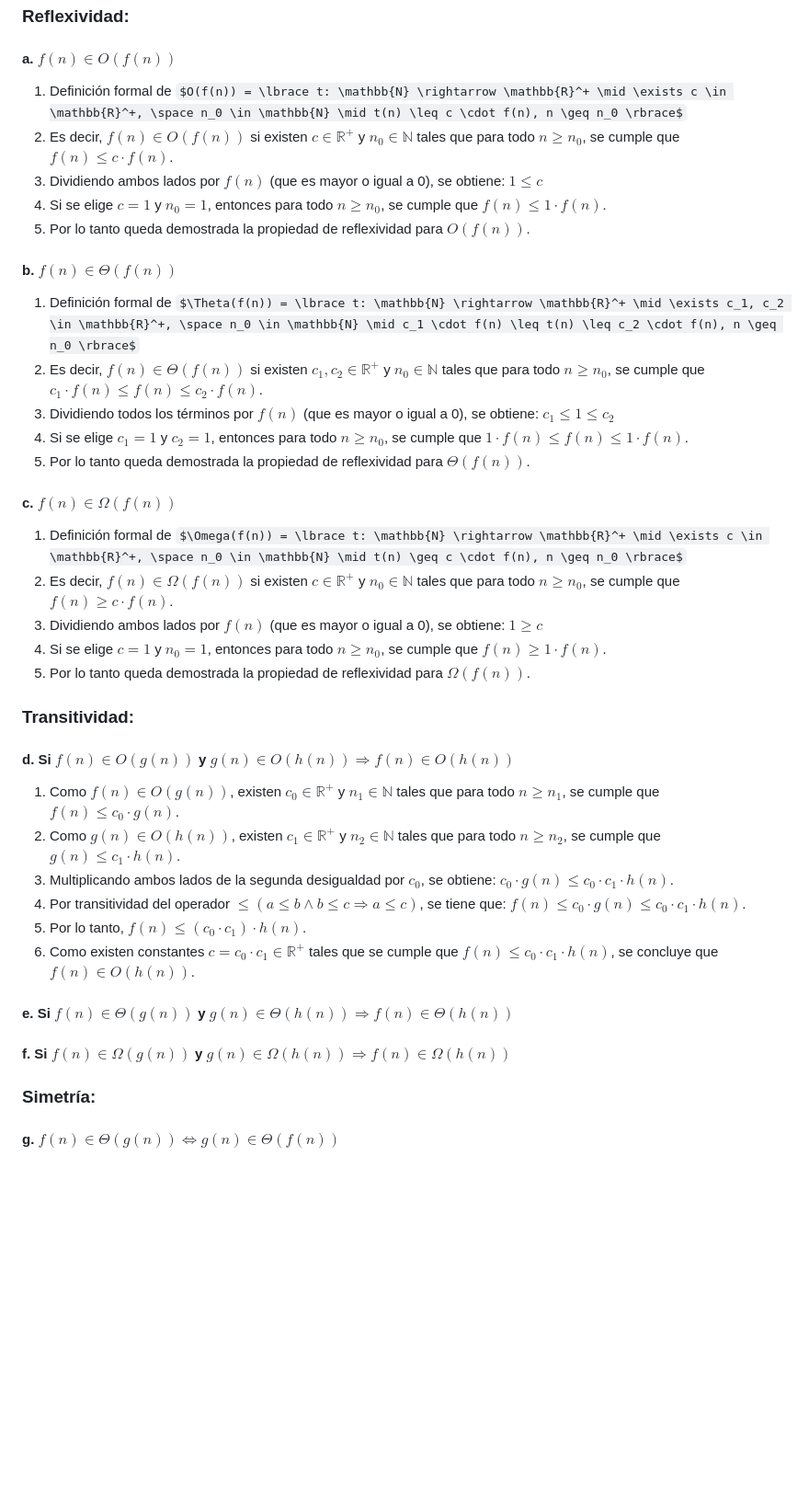
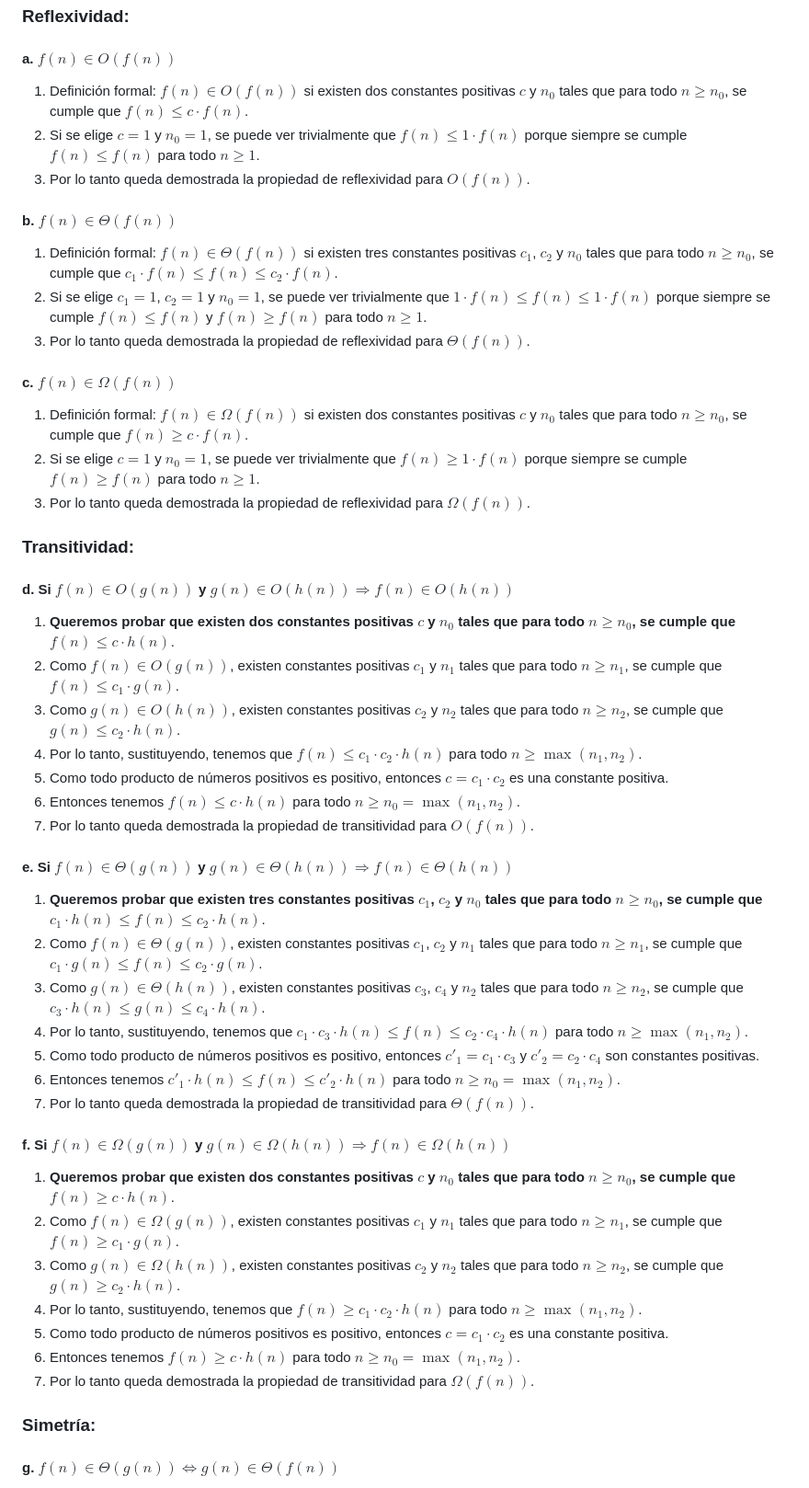
Before and after one commit to JuanCruzCB/Computabilidad-y-Complejidad, a Markdown page: Práctica/6/6. Asintótica.md, the part around one of its changes. Shown at 92% size. GitHub-like rendering; some formulas as TeX source; blank space fills up the shorter version.

Commit message:
Termino práctica 6.

```diff
--- a/Práctica/6/6. Asintótica.md
+++ b/Práctica/6/6. Asintótica.md
@@ -135,42 +135,53 @@ Definición de polinomio de grado $m$: $p(n) = a_m n^m + a_{m-1} n^{m-1} + ... +
 
 #### a. $f(n) \in O(f(n))$
 
-1. Definición formal de $O(f(n)) = \lbrace t: \mathbb{N} \rightarrow \mathbb{R}^+ \mid \exists c \in \mathbb{R}^+, \space n_0 \in \mathbb{N} \mid t(n) \leq c \cdot f(n), n \geq n_0 \rbrace$
-2. Es decir, $f(n) \in O(f(n))$ si existen $c \in \mathbb{R}^+$ y $n_0 \in \mathbb{N}$ tales que para todo $n \geq n_0$, se cumple que $f(n) \leq c \cdot f(n)$.
-3. Dividiendo ambos lados por $f(n)$ (que es mayor o igual a 0), se obtiene: $1 \leq c$
-4. Si se elige $c = 1$ y $n_0 = 1$, entonces para todo $n \geq n_0$, se cumple que $f(n) \leq 1 \cdot f(n)$.
-5. Por lo tanto queda demostrada la propiedad de reflexividad para $O(f(n))$.
+1. Definición formal: $f(n) \in O(f(n))$ si existen dos constantes positivas $c$ y $n_0$ tales que para todo $n \geq n_0$, se cumple que $f(n) \leq c \cdot f(n)$.
+2. Si se elige $c = 1$ y $n_0 = 1$, se puede ver trivialmente que $f(n) \leq 1 \cdot f(n)$ porque siempre se cumple $f(n) \leq f(n)$ para todo $n \geq 1$.
+3. Por lo tanto queda demostrada la propiedad de reflexividad para $O(f(n))$.
 
 #### b. $f(n) \in \Theta(f(n))$
 
-1. Definición formal de $\Theta(f(n)) = \lbrace t: \mathbb{N} \rightarrow \mathbb{R}^+ \mid \exists c_1, c_2 \in \mathbb{R}^+, \space n_0 \in \mathbb{N} \mid c_1 \cdot f(n) \leq t(n) \leq c_2 \cdot f(n), n \geq n_0 \rbrace$
-2. Es decir, $f(n) \in \Theta(f(n))$ si existen $c_1, c_2 \in \mathbb{R}^+$ y $n_0 \in \mathbb{N}$ tales que para todo $n \geq n_0$, se cumple que $c_1 \cdot f(n) \leq f(n) \leq c_2 \cdot f(n)$.
-3. Dividiendo todos los términos por $f(n)$ (que es mayor o igual a 0), se obtiene: $c_1 \leq 1 \leq c_2$
-4. Si se elige $c_1 = 1$ y $c_2 = 1$, entonces para todo $n \geq n_0$, se cumple que $1 \cdot f(n) \leq f(n) \leq 1 \cdot f(n)$.
-5. Por lo tanto queda demostrada la propiedad de reflexividad para $\Theta(f(n))$.
+1. Definición formal: $f(n) \in \Theta(f(n))$ si existen tres constantes positivas $c_1$, $c_2$ y $n_0$ tales que para todo $n \geq n_0$, se cumple que $c_1 \cdot f(n) \leq f(n) \leq c_2 \cdot f(n)$.
+2. Si se elige $c_1 = 1$, $c_2 = 1$ y $n_0 = 1$, se puede ver trivialmente que $1 \cdot f(n) \leq f(n) \leq 1 \cdot f(n)$ porque siempre se cumple $f(n) \leq f(n)$ y $f(n) \geq f(n)$ para todo $n \geq 1$.
+3. Por lo tanto queda demostrada la propiedad de reflexividad para $\Theta(f(n))$.
 
 #### c. $f(n) \in \Omega(f(n))$
 
-1. Definición formal de $\Omega(f(n)) = \lbrace t: \mathbb{N} \rightarrow \mathbb{R}^+ \mid \exists c \in \mathbb{R}^+, \space n_0 \in \mathbb{N} \mid t(n) \geq c \cdot f(n), n \geq n_0 \rbrace$
-2. Es decir, $f(n) \in \Omega(f(n))$ si existen $c \in \mathbb{R}^+$ y $n_0 \in \mathbb{N}$ tales que para todo $n \geq n_0$, se cumple que $f(n) \geq c \cdot f(n)$.
-3. Dividiendo ambos lados por $f(n)$ (que es mayor o igual a 0), se obtiene: $1 \geq c$
-4. Si se elige $c = 1$ y $n_0 = 1$, entonces para todo $n \geq n_0$, se cumple que $f(n) \geq 1 \cdot f(n)$.
-5. Por lo tanto queda demostrada la propiedad de reflexividad para $\Omega(f(n))$.
+1. Definición formal: $f(n) \in \Omega(f(n))$ si existen dos constantes positivas $c$ y $n_0$ tales que para todo $n \geq n_0$, se cumple que $f(n) \geq c \cdot f(n)$.
+2. Si se elige $c = 1$ y $n_0 = 1$, se puede ver trivialmente que $f(n) \geq 1 \cdot f(n)$ porque siempre se cumple $f(n) \geq f(n)$ para todo $n \geq 1$.
+3. Por lo tanto queda demostrada la propiedad de reflexividad para $\Omega(f(n))$.
 
 ### Transitividad:
 
 #### d. Si $f(n) \in O(g(n))$ y $g(n) \in O(h(n)) \Rightarrow f(n) \in O(h(n))$
 
-1. Como $f(n) \in O(g(n))$, existen $c_0 \in \mathbb{R}^+$ y $n_1 \in \mathbb{N}$ tales que para todo $n \geq n_1$, se cumple que $f(n) \leq c_0 \cdot g(n)$.
-2. Como $g(n) \in O(h(n))$, existen $c_1 \in \mathbb{R}^+$ y $n_2 \in \mathbb{N}$ tales que para todo $n \geq n_2$, se cumple que $g(n) \leq c_1 \cdot h(n)$.
-3. Multiplicando ambos lados de la segunda desigualdad por $c_0$, se obtiene: $c_0 \cdot g(n) \leq c_0 \cdot c_1 \cdot h(n)$.
-4. Por transitividad del operador $\leq (a \leq b \land b \leq c \Rightarrow a \leq c)$, se tiene que: $f(n) \leq c_0 \cdot g(n) \leq c_0 \cdot c_1 \cdot h(n)$.
-5. Por lo tanto, $f(n) \leq (c_0 \cdot c_1) \cdot h(n)$.
-6. Como existen constantes $c = c_0 \cdot c_1 \in \mathbb{R}^+$ tales que se cumple que $f(n) \leq c_0 \cdot c_1 \cdot h(n)$, se concluye que $f(n) \in O(h(n))$.
+1. **Queremos probar que existen dos constantes positivas $c$ y $n_0$ tales que para todo $n \geq n_0$, se cumple que $f(n) \leq c \cdot h(n)$**.
+2. Como $f(n) \in O(g(n))$, existen constantes positivas $c_1$ y $n_1$ tales que para todo $n \geq n_1$, se cumple que $f(n) \leq c_1 \cdot g(n)$.
+3. Como $g(n) \in O(h(n))$, existen constantes positivas $c_2$ y $n_2$ tales que para todo $n \geq n_2$, se cumple que $g(n) \leq c_2 \cdot h(n)$.
+4. Por lo tanto, sustituyendo, tenemos que $f(n) \leq c_1 \cdot c_2 \cdot h(n)$ para todo $n \geq \max(n_1, n_2)$.
+5. Como todo producto de números positivos es positivo, entonces $c = c_1 \cdot c_2$ es una constante positiva.
+6. Entonces tenemos $f(n) \leq c \cdot h(n)$ para todo $n \geq n_0 = \max(n_1, n_2)$.
+7. Por lo tanto queda demostrada la propiedad de transitividad para $O(f(n))$.
 
 #### e. Si $f(n) \in \Theta(g(n))$ y $g(n) \in \Theta(h(n)) \Rightarrow f(n) \in \Theta(h(n))$
 
+1. **Queremos probar que existen tres constantes positivas $c_1$, $c_2$ y $n_0$ tales que para todo $n \geq n_0$, se cumple que $c_1 \cdot h(n) \leq f(n) \leq c_2 \cdot h(n)$**.
+2. Como $f(n) \in \Theta(g(n))$, existen constantes positivas $c_1$, $c_2$ y $n_1$ tales que para todo $n \geq n_1$, se cumple que $c_1 \cdot g(n) \leq f(n) \leq c_2 \cdot g(n)$.
+3. Como $g(n) \in \Theta(h(n))$, existen constantes positivas $c_3$, $c_4$ y $n_2$ tales que para todo $n \geq n_2$, se cumple que $c_3 \cdot h(n) \leq g(n) \leq c_4 \cdot h(n)$.
+4. Por lo tanto, sustituyendo, tenemos que $c_1 \cdot c_3 \cdot h(n) \leq f(n) \leq c_2 \cdot c_4 \cdot h(n)$ para todo $n \geq \max(n_1, n_2)$.
+5. Como todo producto de números positivos es positivo, entonces $c'_1 = c_1 \cdot c_3$ y $c'_2 = c_2 \cdot c_4$ son constantes positivas.
+6. Entonces tenemos $c'_1 \cdot h(n) \leq f(n) \leq c'_2 \cdot h(n)$ para todo $n \geq n_0 = \max(n_1, n_2)$.
+7. Por lo tanto queda demostrada la propiedad de transitividad para $\Theta(f(n))$.
+
 #### f. Si $f(n) \in \Omega(g(n))$ y $g(n) \in \Omega(h(n)) \Rightarrow f(n) \in \Omega(h(n))$
+
+1. **Queremos probar que existen dos constantes positivas $c$ y $n_0$ tales que para todo $n \geq n_0$, se cumple que $f(n) \geq c \cdot h(n)$**.
+2. Como $f(n) \in \Omega(g(n))$, existen constantes positivas $c_1$ y $n_1$ tales que para todo $n \geq n_1$, se cumple que $f(n) \geq c_1 \cdot g(n)$.
+3. Como $g(n) \in \Omega(h(n))$, existen constantes positivas $c_2$ y $n_2$ tales que para todo $n \geq n_2$, se cumple que $g(n) \geq c_2 \cdot h(n)$.
+4. Por lo tanto, sustituyendo, tenemos que $f(n) \geq c_1 \cdot c_2 \cdot h(n)$ para todo $n \geq \max(n_1, n_2)$.
+5. Como todo producto de números positivos es positivo, entonces $c = c_1 \cdot c_2$ es una constante positiva.
+6. Entonces tenemos $f(n) \geq c \cdot h(n)$ para todo $n \geq n_0 = \max(n_1, n_2)$.
+7. Por lo tanto queda demostrada la propiedad de transitividad para $\Omega(f(n))$.
 
 ### Simetría:
 
```
Also changed, not shown: other parts of Práctica/6/6. Asintótica.md (+39 -0 lines).
